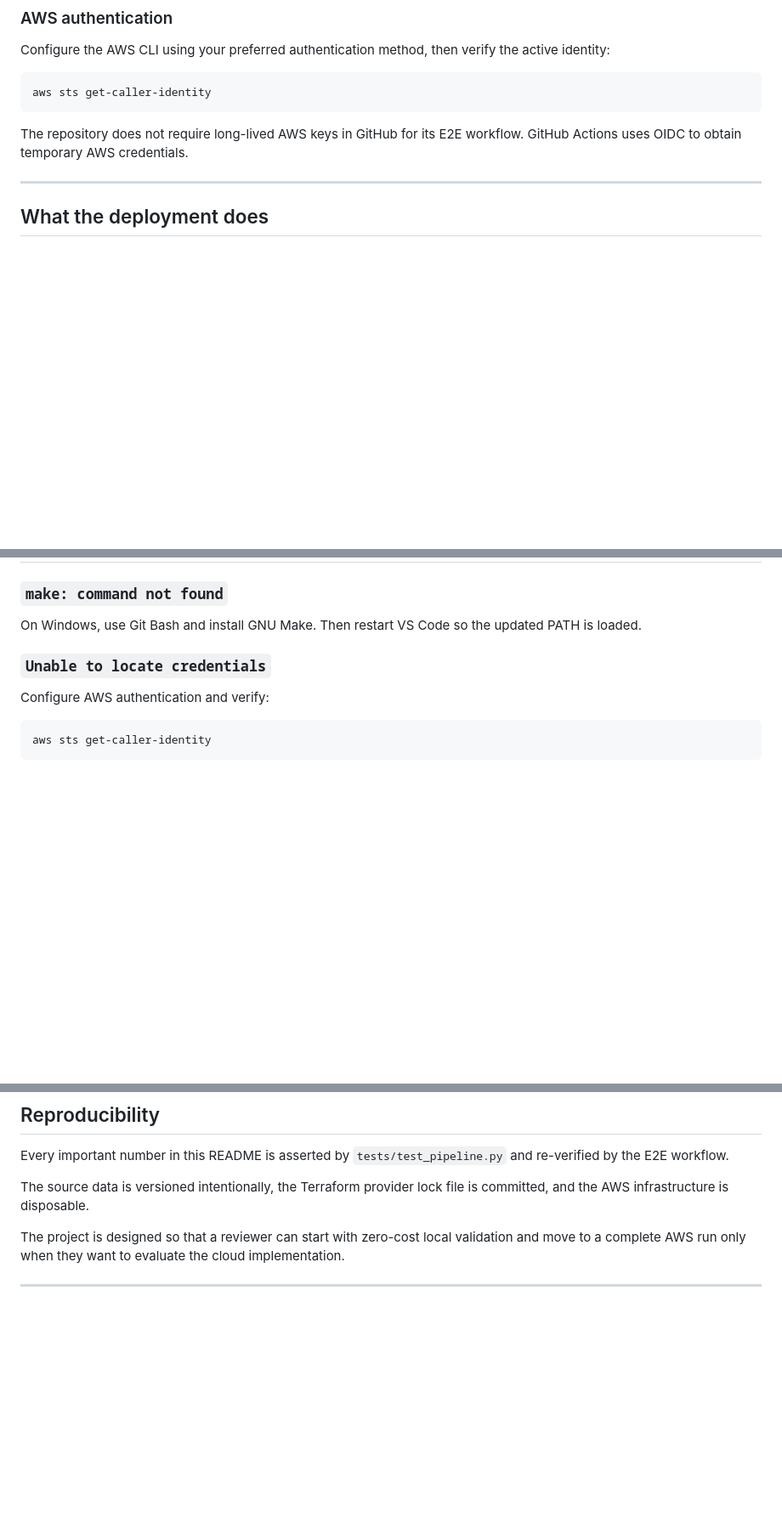
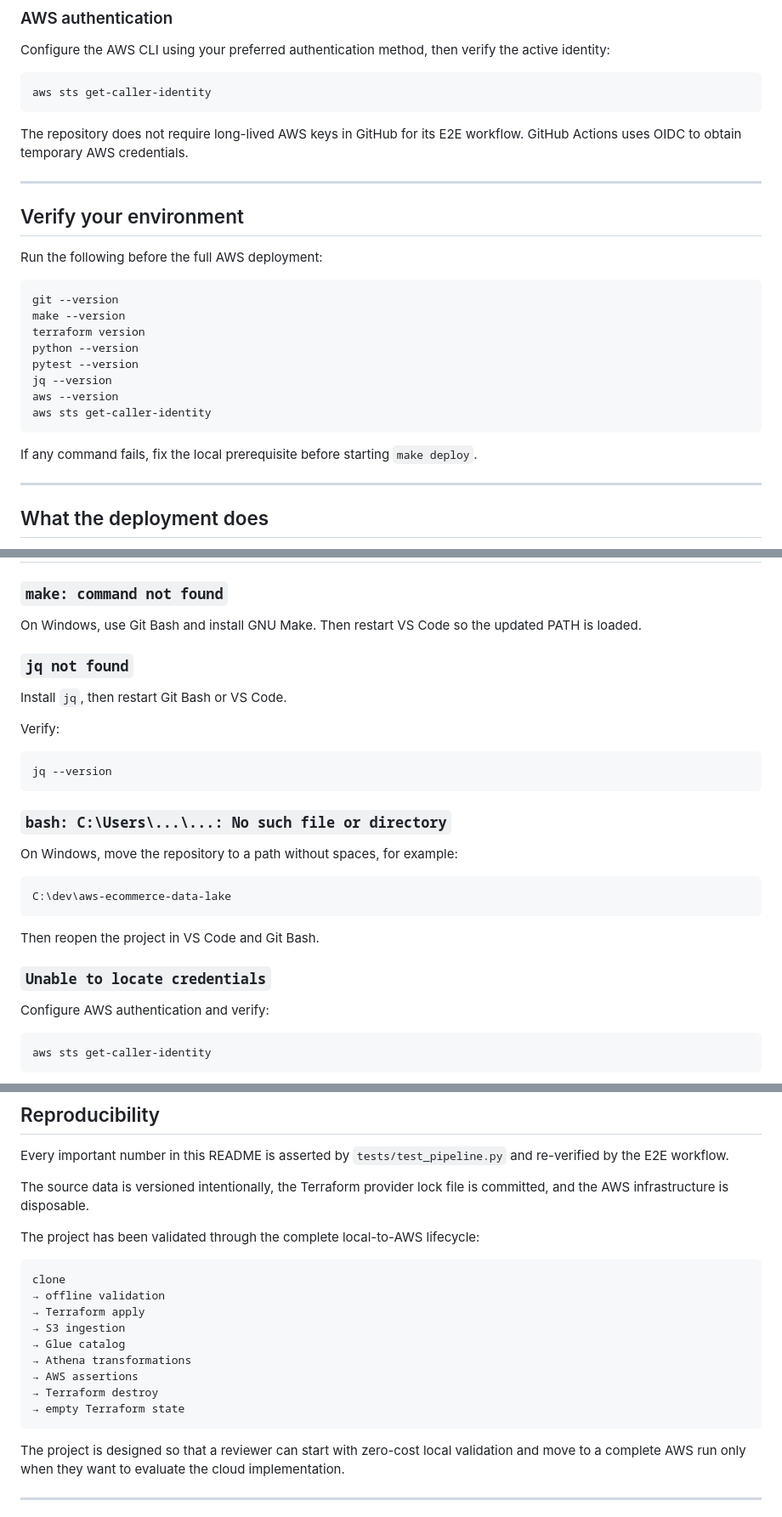
Before and after one commit to Lionel-Niyondiko/aws-ecommerce-data-lake, a Markdown page: README.md, 3 parts joined by grey strips. Shown at 85% size. Drawn GitHub-style; blank space fills up the shorter version.

````diff
--- a/README.md
+++ b/README.md
@@ -123,6 +141,25 @@ aws sts get-caller-identity
 ```
 
 The repository does not require long-lived AWS keys in GitHub for its E2E workflow. GitHub Actions uses OIDC to obtain temporary AWS credentials.
+
+---
+
+## Verify your environment
+
+Run the following before the full AWS deployment:
+
+```bash
+git --version
+make --version
+terraform version
+python --version
+pytest --version
+jq --version
+aws --version
+aws sts get-caller-identity
+```
+
+If any command fails, fix the local prerequisite before starting `make deploy`.
 
 ---
 
@@ -342,6 +444,26 @@ The business figures published above are asserted by the test suite. If they cha
 ### `make: command not found`
 
 On Windows, use Git Bash and install GNU Make. Then restart VS Code so the updated PATH is loaded.
+
+### `jq not found`
+
+Install `jq`, then restart Git Bash or VS Code.
+
+Verify:
+
+```bash
+jq --version
+```
+
+### `bash: C:\Users\...\...: No such file or directory`
+
+On Windows, move the repository to a path without spaces, for example:
+
+```text
+C:\dev\aws-ecommerce-data-lake
+```
+
+Then reopen the project in VS Code and Git Bash.
 
 ### `Unable to locate credentials`
 
@@ -378,6 +501,20 @@ Every important number in this README is asserted by `tests/test_pipeline.py` an
 
 The source data is versioned intentionally, the Terraform provider lock file is committed, and the AWS infrastructure is disposable.
 
+The project has been validated through the complete local-to-AWS lifecycle:
+
+```text
+clone
+→ offline validation
+→ Terraform apply
+→ S3 ingestion
+→ Glue catalog
+→ Athena transformations
+→ AWS assertions
+→ Terraform destroy
+→ empty Terraform state
+```
+
 The project is designed so that a reviewer can start with zero-cost local validation and move to a complete AWS run only when they want to evaluate the cloud implementation.
 
 ---
````
Also changed, not shown: other parts of README.md (+126 -42 lines).
